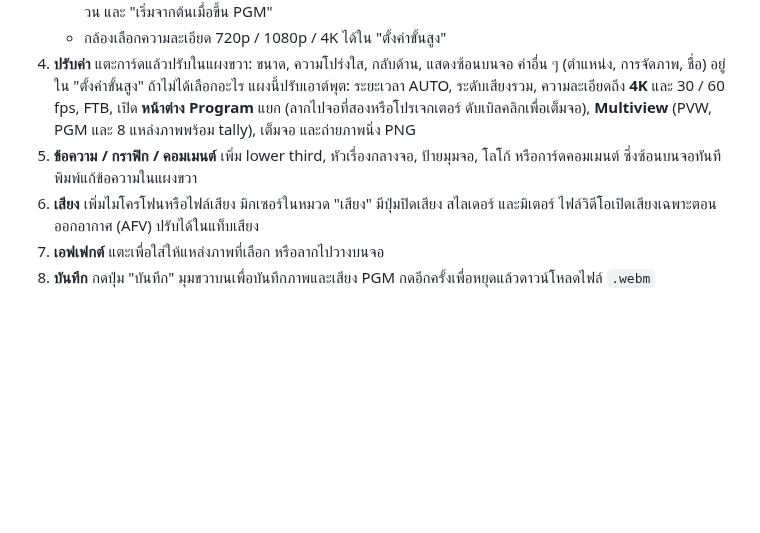
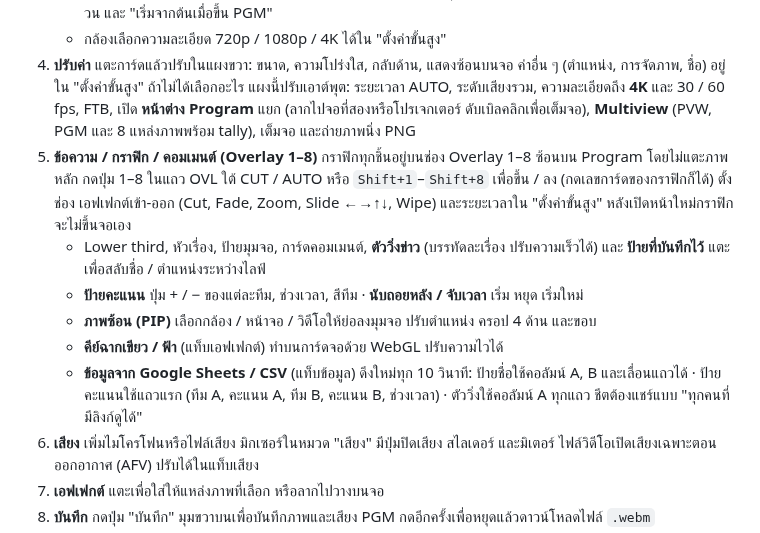
Before and after one commit to jugkritso-png/webmix-studio-lite, a Markdown page: README.md, the part around one of its changes. GitHub-like rendering; blank space fills up the shorter version.

```diff
--- a/README.md
+++ b/README.md
@@ -15,7 +15,12 @@
    - ไฟล์วิดีโอและ **เพลย์ลิสต์** (เลือกได้หลายไฟล์) มีแท็บ "เล่น": เล่น / หยุด, เริ่มใหม่, เลื่อนตำแหน่ง, ไฟล์ก่อน / ถัดไป, เล่นวน และ "เริ่มจากต้นเมื่อขึ้น PGM"
    - กล้องเลือกความละเอียด 720p / 1080p / 4K ได้ใน "ตั้งค่าขั้นสูง"
 4. **ปรับค่า** แตะการ์ดแล้วปรับในแผงขวา: ขนาด, ความโปร่งใส, กลับด้าน, แสดงซ้อนบนจอ ค่าอื่น ๆ (ตำแหน่ง, การจัดภาพ, ชื่อ) อยู่ใน "ตั้งค่าขั้นสูง" ถ้าไม่ได้เลือกอะไร แผงนี้ปรับเอาต์พุต: ระยะเวลา AUTO, ระดับเสียงรวม, ความละเอียดถึง **4K** และ 30 / 60 fps, FTB, เปิด **หน้าต่าง Program** แยก (ลากไปจอที่สองหรือโปรเจกเตอร์ ดับเบิลคลิกเพื่อเต็มจอ), **Multiview** (PVW, PGM และ 8 แหล่งภาพพร้อม tally), เต็มจอ และถ่ายภาพนิ่ง PNG
-5. **ข้อความ / กราฟิก / คอมเมนต์** เพิ่ม lower third, หัวเรื่องกลางจอ, ป้ายมุมจอ, โลโก้ หรือการ์ดคอมเมนต์ ซึ่งซ้อนบนจอทันที พิมพ์แก้ข้อความในแผงขวา
+5. **ข้อความ / กราฟิก / คอมเมนต์ (Overlay 1–8)** กราฟิกทุกชิ้นอยู่บนช่อง Overlay 1–8 ซ้อนบน Program โดยไม่แตะภาพหลัก กดปุ่ม 1–8 ในแถว OVL ใต้ CUT / AUTO หรือ `Shift+1`–`Shift+8` เพื่อขึ้น / ลง (กดเลขการ์ดของกราฟิกก็ได้) ตั้งช่อง เอฟเฟกต์เข้า-ออก (Cut, Fade, Zoom, Slide ←→↑↓, Wipe) และระยะเวลาใน "ตั้งค่าขั้นสูง" หลังเปิดหน้าใหม่กราฟิกจะไม่ขึ้นจอเอง
+   - Lower third, หัวเรื่อง, ป้ายมุมจอ, การ์ดคอมเมนต์, **ตัววิ่งข่าว** (บรรทัดละเรื่อง ปรับความเร็วได้) และ **ป้ายที่บันทึกไว้** แตะเพื่อสลับชื่อ / ตำแหน่งระหว่างไลฟ์
+   - **ป้ายคะแนน** ปุ่ม + / − ของแต่ละทีม, ช่วงเวลา, สีทีม · **นับถอยหลัง / จับเวลา** เริ่ม หยุด เริ่มใหม่
+   - **ภาพซ้อน (PIP)** เลือกกล้อง / หน้าจอ / วิดีโอให้ย่อลงมุมจอ ปรับตำแหน่ง ครอป 4 ด้าน และขอบ
+   - **คีย์ฉากเขียว / ฟ้า** (แท็บเอฟเฟกต์) ทำบนการ์ดจอด้วย WebGL ปรับความไวได้
+   - **ข้อมูลจาก Google Sheets / CSV** (แท็บข้อมูล) ดึงใหม่ทุก 10 วินาที: ป้ายชื่อใช้คอลัมน์ A, B และเลื่อนแถวได้ · ป้ายคะแนนใช้แถวแรก (ทีม A, คะแนน A, ทีม B, คะแนน B, ช่วงเวลา) · ตัววิ่งใช้คอลัมน์ A ทุกแถว ชีตต้องแชร์แบบ "ทุกคนที่มีลิงก์ดูได้"
 6. **เสียง** เพิ่มไมโครโฟนหรือไฟล์เสียง มิกเซอร์ในหมวด "เสียง" มีปุ่มปิดเสียง สไลเดอร์ และมิเตอร์ ไฟล์วิดีโอเปิดเสียงเฉพาะตอนออกอากาศ (AFV) ปรับได้ในแท็บเสียง
 7. **เอฟเฟกต์** แตะเพื่อใส่ให้แหล่งภาพที่เลือก หรือลากไปวางบนจอ
 8. **บันทึก** กดปุ่ม "บันทึก" มุมขวาบนเพื่อบันทึกภาพและเสียง PGM กดอีกครั้งเพื่อหยุดแล้วดาวน์โหลดไฟล์ `.webm`
```
Also changed, not shown: other parts of README.md (+2 -1 lines), docs/screenshots/desktop.png, docs/screenshots/graphics.png (added), docs/screenshots/mobile.png, docs/screenshots/multiview.png, 8 other files.
